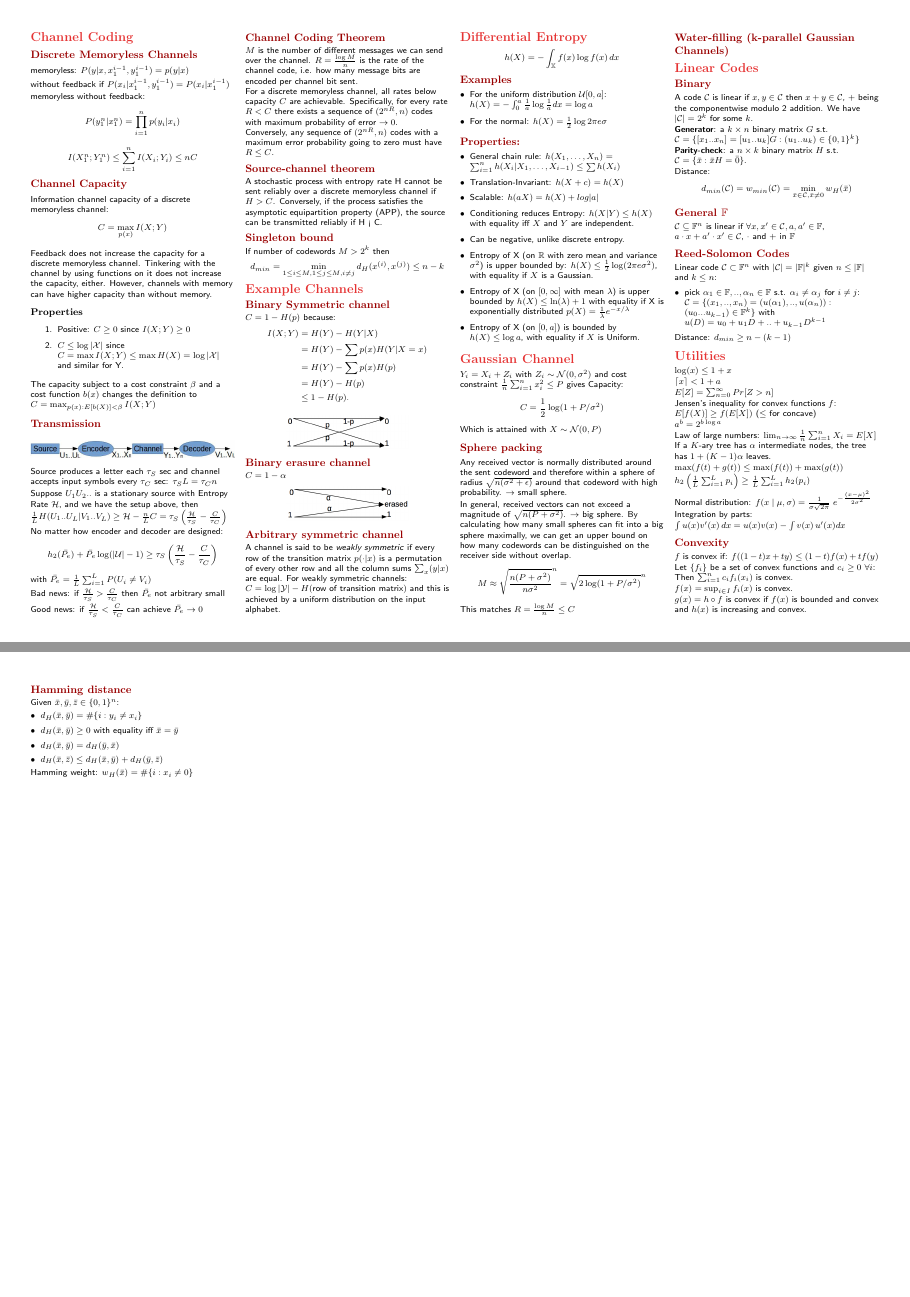
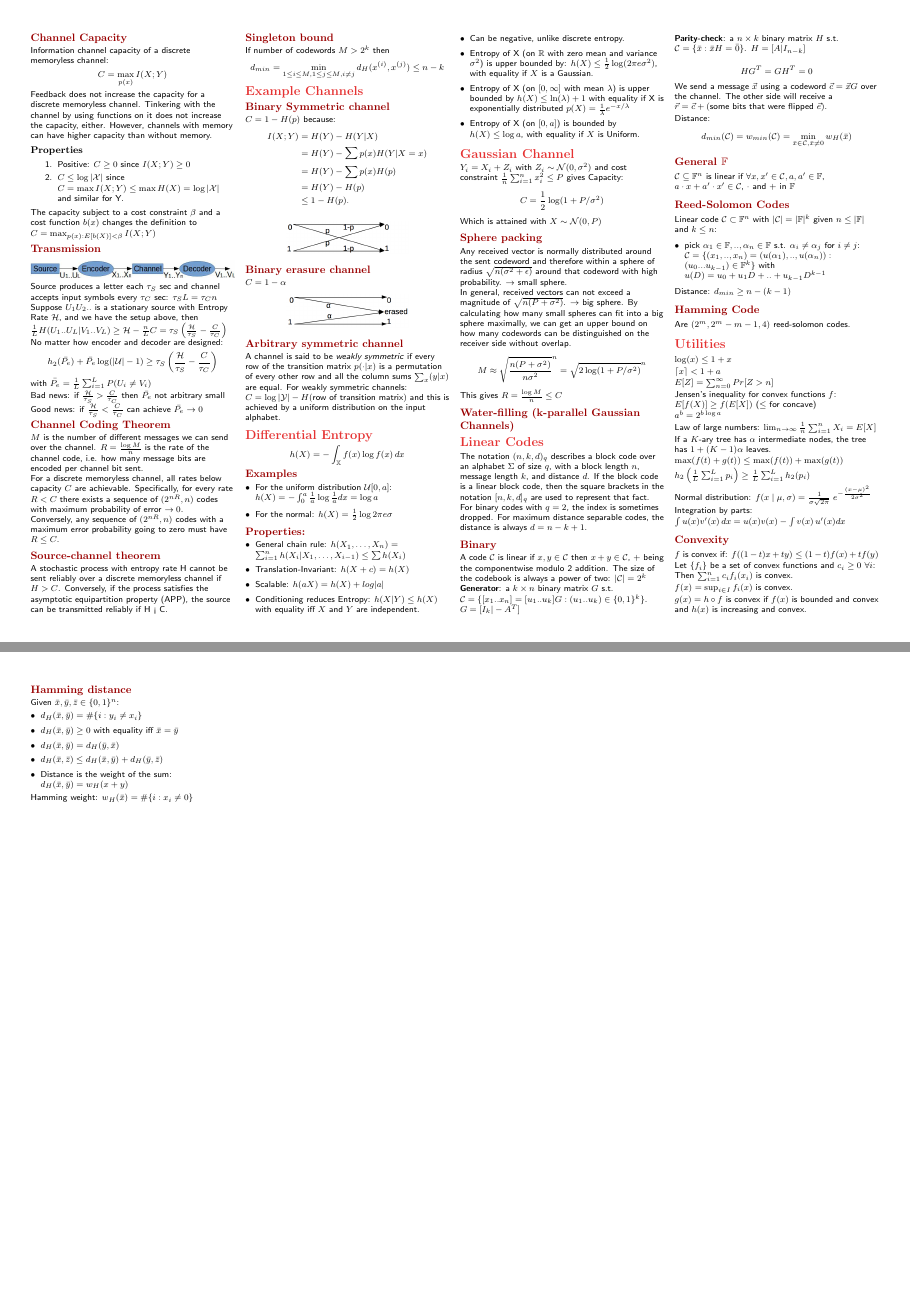
Before and after one commit to Denwid/itc-cheatsheet, a LaTeX document (information-theory-cheat-sheet.tex): pages 2 and 3 of 3, joined at a grey line. Compiled offline with pdfLaTeX.

Commit message:
Additions to linear codes

```diff
--- a/information-theory-cheat-sheet.tex
+++ b/information-theory-cheat-sheet.tex
@@ -354,19 +351,29 @@ Any received vector is normally distributed around the sent codeword and therefo
 
 In general, received vectors can not exceed a magnitude of $\sqrt{n(P + \sigma^2)}$. $\rightarrow$ big sphere. By calculating how many small spheres can fit into a big sphere maximally, we can get an upper bound on how many codewords can be distinguished on the receiver side without overlap.
 $$ M \approx \sqrt{\frac{n(P + \sigma^2)}{n \sigma^2}}^n = \sqrt{2 \log (1 + P/\sigma^2)}^n$$
-This matches $R = \frac{\log M}{n} \leq C$
+This gives $R = \frac{\log M}{n} \leq C$
 
 
 \subsection{Water-filling (k-parallel Gaussian Channels)}
 
 
 \section{Linear Codes}
+The notation $(n,k,d)_q$ describes a block code over an alphabet $\Sigma$ of size $q$, with a block length $n$, message length $k$, and distance $d$.
+If the block code is a linear block code, then the square brackets in the notation $[n,k,d]_q$ are used to represent that fact.
+For binary codes with $q=2$, the index is sometimes dropped.
+For maximum distance separable codes, the distance is always $d=n-k+1$.
+
 \subsection{Binary}
-A code $\mathcal{C}$ is linear if $x,y \in \mathcal{C}$ then $x+y \in \mathcal{C}$, + being the componentwise modulo 2 addition. We have $|\mathcal{C}| = 2^k$ for some $k$.
+A code $\mathcal{C}$ is linear if $x,y \in \mathcal{C}$ then $x+y \in \mathcal{C}$, + being the componentwise modulo 2 addition. The size of the codebook is always a power of two: $|\mathcal{C}| = 2^k$
 
-\textbf{Generator}: a $k \times n$ binary matrix $G$ s.t. $\mathcal{C} = \{[x_1..x_n] = [u_1..u_k]G: (u_1..u_k) \in \{0,1\}^k\}$
+\textbf{Generator}: a $k \times n$ binary matrix $G$ s.t. $\mathcal{C} = \{[x_1..x_n] = [u_1..u_k]G: (u_1..u_k) \in \{0,1\}^k\}$.
+$G = [I_k | - A^T]$
 
-\textbf{Parity-check}: a $n \times k$ binary matrix $H$ s.t. $\mathcal{C} = \{\bar{x}: \bar{x}H = \bar{0}\}$.
+\textbf{Parity-check}: a $n \times k$ binary matrix $H$ s.t. $\mathcal{C} = \{\bar{x}: \bar{x}H = \bar{0}\}$. $H = [A | I_{n-k}]$
+
+$$H G^T = G H^T = 0$$
+
+We send a message $\vec x$ using a codeword $\vec c = \vec x G$ over the channel. The other side will receive a $\vec r = \vec c + (\text{some bits that were flipped } \vec e)$.
 
 Distance: $$d_{min}(\mathcal{C}) = w_{min}(\mathcal{C}) = \min_{\bar{x}\in\mathcal{C}, \bar{x}\neq 0} w_H (\bar{x})$$
 
@@ -382,7 +389,8 @@ Linear code $\mathcal{C} \subset \mathbb{F}^n$ with $|\mathcal{C}| = |\mathbb{F}
 
 Distance: $d_{min} \geq n-(k-1)$
 
-
+\subsection{Hamming Code}
+Are $(2^m, 2^m - m - 1, 4)$ reed-solomon codes.
 
 
 \section{Utilities}
@@ -429,6 +437,7 @@ Given $\bar{x}, \bar{y}, \bar{z} \in \{0,1\}^n$:
  \item $d_H(\bar{x},\bar{y}) \geq 0$ with equality iff $\bar{x} = \bar{y}$
  \item $d_H(\bar{x},\bar{y}) = d_H(\bar{y},\bar{x})$
  \item $d_H(\bar{x},\bar{z}) \leq d_H(\bar{x},\bar{y}) + d_H(\bar{y},\bar{z})$
+ \item Distance is the weight of the sum: $d_H(\bar{x},\bar{y}) = w_H(x + y)$
 \end{itemize}
 Hamming weight: $w_H(\bar{x}) = \#\{i: x_i \neq 0\}$
 
```
Also changed, not shown: information-theory-cheat-sheet.tex (3 more changed lines).
